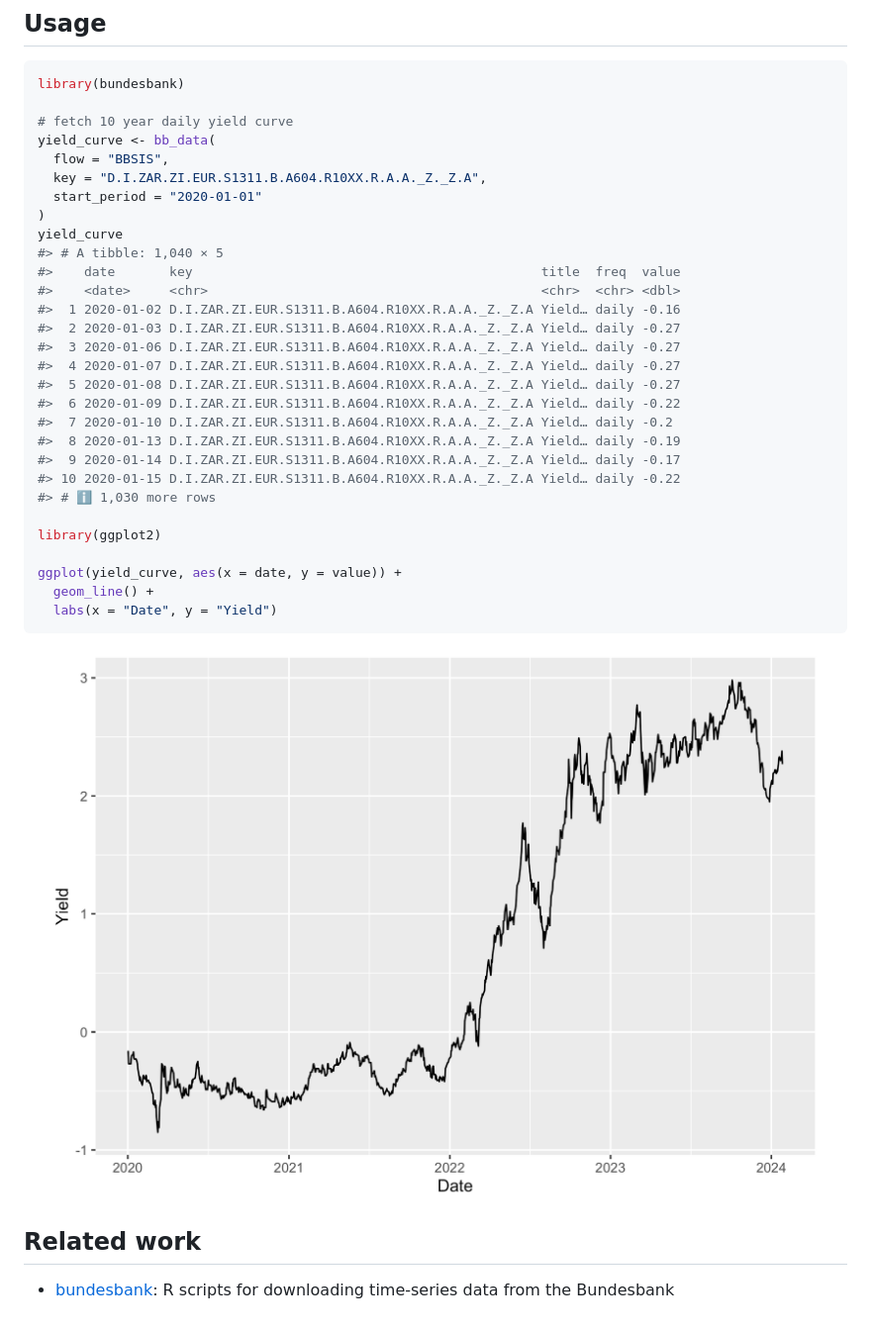
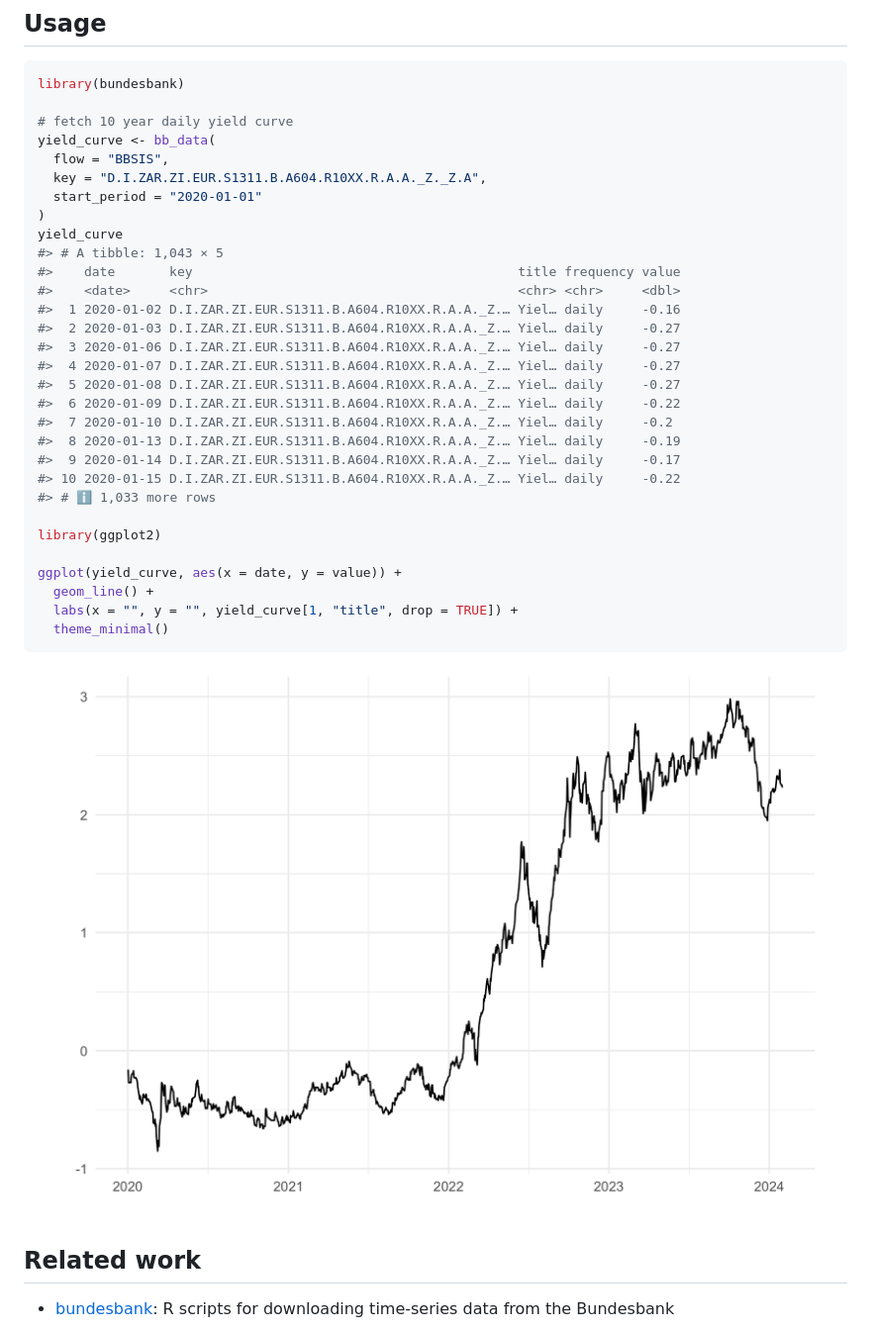
Before and after one commit to m-muecke/bbk, a Markdown page: README.md, the part around the change. Shown at 99% size. Drawn GitHub-style; pictures changed too: man/figures/README-demo-1.png.

Commit message:
refactor: rename freq to frequency col

````diff
--- a/README.md
+++ b/README.md
@@ -36,26 +36,27 @@ yield_curve <- bb_data(
   start_period = "2020-01-01"
 )
 yield_curve
-#> # A tibble: 1,040 × 5
-#>    date       key                                             title  freq  value
-#>    <date>     <chr>                                           <chr>  <chr> <dbl>
-#>  1 2020-01-02 D.I.ZAR.ZI.EUR.S1311.B.A604.R10XX.R.A.A._Z._Z.A Yield… daily -0.16
-#>  2 2020-01-03 D.I.ZAR.ZI.EUR.S1311.B.A604.R10XX.R.A.A._Z._Z.A Yield… daily -0.27
-#>  3 2020-01-06 D.I.ZAR.ZI.EUR.S1311.B.A604.R10XX.R.A.A._Z._Z.A Yield… daily -0.27
-#>  4 2020-01-07 D.I.ZAR.ZI.EUR.S1311.B.A604.R10XX.R.A.A._Z._Z.A Yield… daily -0.27
-#>  5 2020-01-08 D.I.ZAR.ZI.EUR.S1311.B.A604.R10XX.R.A.A._Z._Z.A Yield… daily -0.27
-#>  6 2020-01-09 D.I.ZAR.ZI.EUR.S1311.B.A604.R10XX.R.A.A._Z._Z.A Yield… daily -0.22
-#>  7 2020-01-10 D.I.ZAR.ZI.EUR.S1311.B.A604.R10XX.R.A.A._Z._Z.A Yield… daily -0.2
-#>  8 2020-01-13 D.I.ZAR.ZI.EUR.S1311.B.A604.R10XX.R.A.A._Z._Z.A Yield… daily -0.19
-#>  9 2020-01-14 D.I.ZAR.ZI.EUR.S1311.B.A604.R10XX.R.A.A._Z._Z.A Yield… daily -0.17
-#> 10 2020-01-15 D.I.ZAR.ZI.EUR.S1311.B.A604.R10XX.R.A.A._Z._Z.A Yield… daily -0.22
-#> # ℹ 1,030 more rows
+#> # A tibble: 1,043 × 5
+#>    date       key                                          title frequency value
+#>    <date>     <chr>                                        <chr> <chr>     <dbl>
+#>  1 2020-01-02 D.I.ZAR.ZI.EUR.S1311.B.A604.R10XX.R.A.A._Z.… Yiel… daily     -0.16
+#>  2 2020-01-03 D.I.ZAR.ZI.EUR.S1311.B.A604.R10XX.R.A.A._Z.… Yiel… daily     -0.27
+#>  3 2020-01-06 D.I.ZAR.ZI.EUR.S1311.B.A604.R10XX.R.A.A._Z.… Yiel… daily     -0.27
+#>  4 2020-01-07 D.I.ZAR.ZI.EUR.S1311.B.A604.R10XX.R.A.A._Z.… Yiel… daily     -0.27
+#>  5 2020-01-08 D.I.ZAR.ZI.EUR.S1311.B.A604.R10XX.R.A.A._Z.… Yiel… daily     -0.27
+#>  6 2020-01-09 D.I.ZAR.ZI.EUR.S1311.B.A604.R10XX.R.A.A._Z.… Yiel… daily     -0.22
+#>  7 2020-01-10 D.I.ZAR.ZI.EUR.S1311.B.A604.R10XX.R.A.A._Z.… Yiel… daily     -0.2
+#>  8 2020-01-13 D.I.ZAR.ZI.EUR.S1311.B.A604.R10XX.R.A.A._Z.… Yiel… daily     -0.19
+#>  9 2020-01-14 D.I.ZAR.ZI.EUR.S1311.B.A604.R10XX.R.A.A._Z.… Yiel… daily     -0.17
+#> 10 2020-01-15 D.I.ZAR.ZI.EUR.S1311.B.A604.R10XX.R.A.A._Z.… Yiel… daily     -0.22
+#> # ℹ 1,033 more rows
 
 library(ggplot2)
 
 ggplot(yield_curve, aes(x = date, y = value)) +
   geom_line() +
-  labs(x = "Date", y = "Yield")
+  labs(x = "", y = "", yield_curve[1, "title", drop = TRUE]) +
+  theme_minimal()
 ```
 
 <img src="man/figures/README-demo-1.png" width="100%" />
````
Also changed, not shown: 2 other files.
